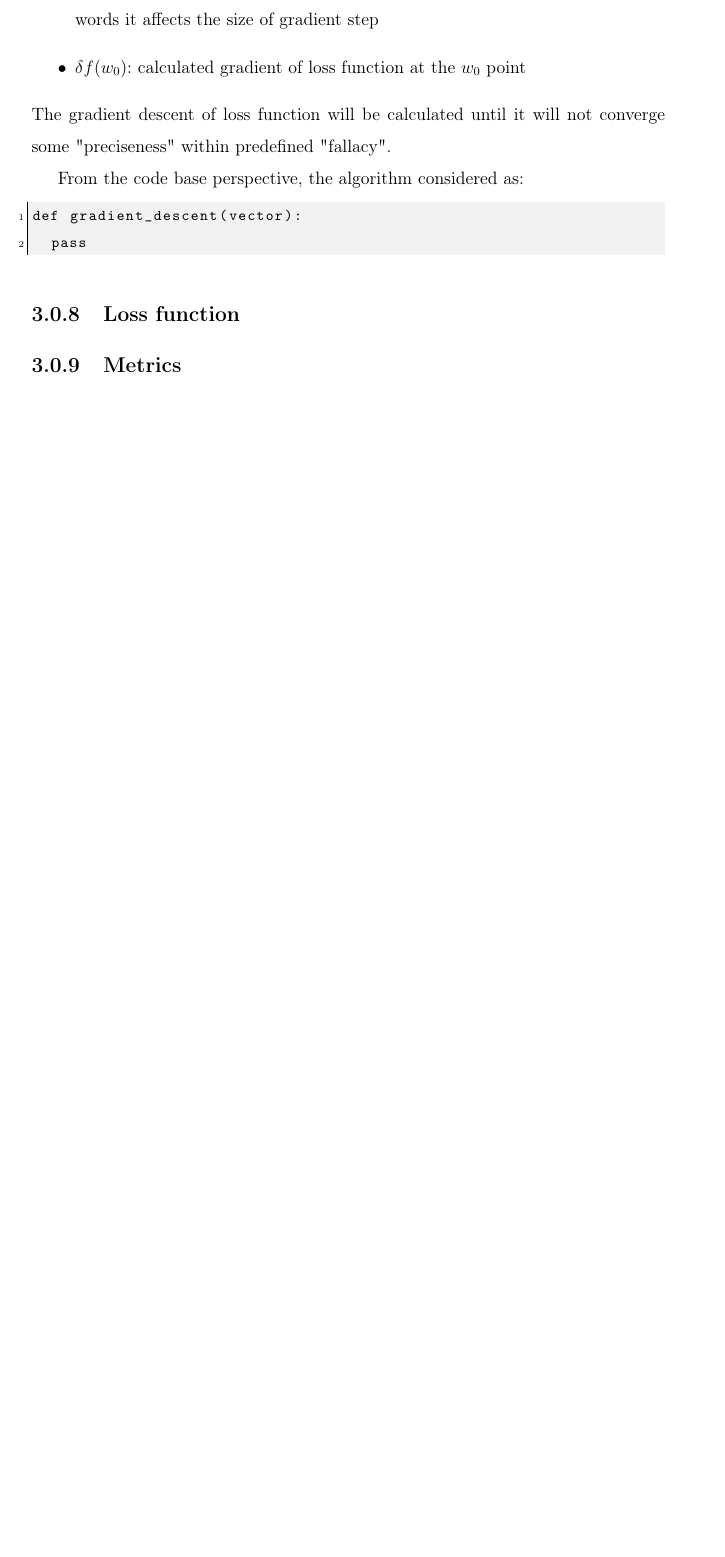
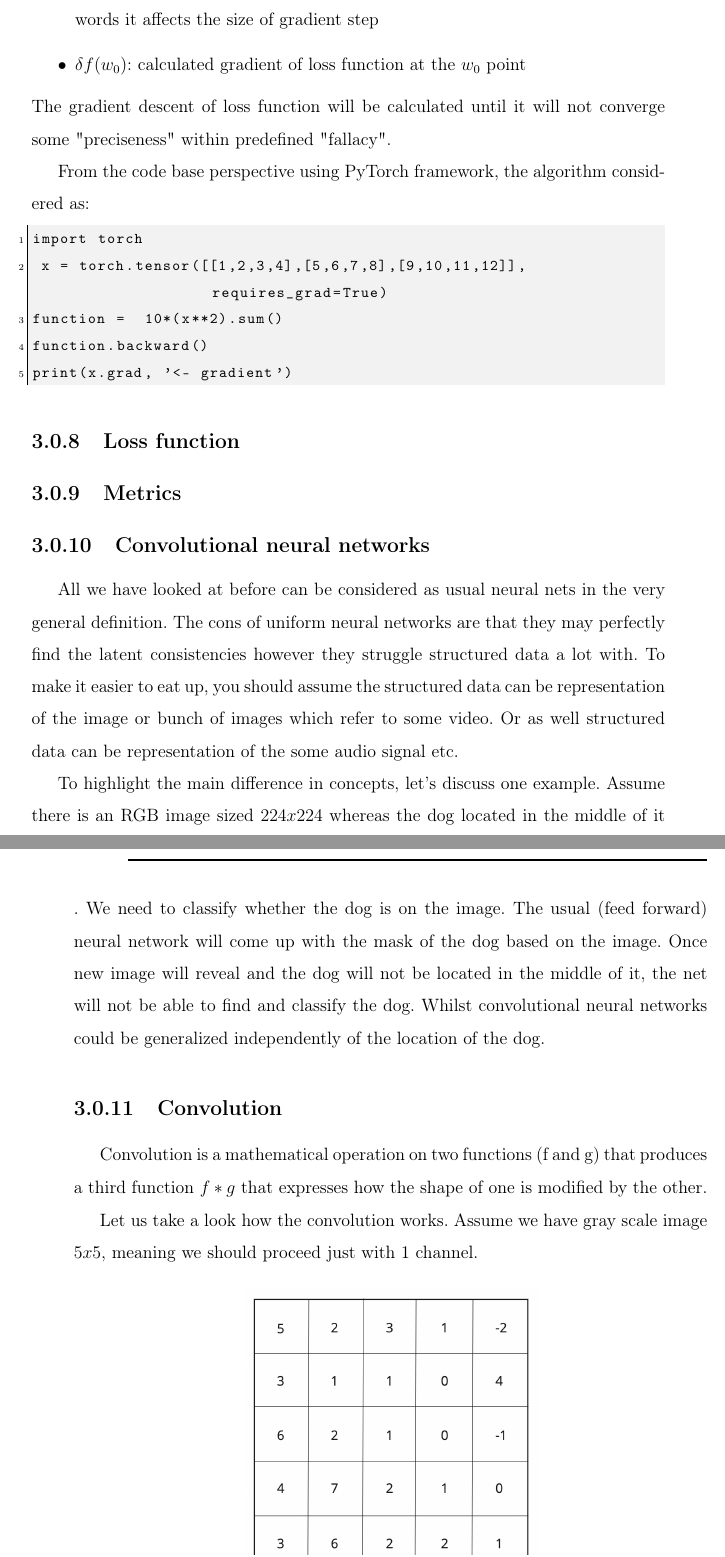
Before and after one commit to MaxKumundzhiev/EotvosLorandUniversity2021, a LaTeX thesis (thesis.tex, which reads chapters/deep_learning.tex): part of page 24 of 26 before the commit and two parts of pages 24 and 25 of 28 after it, the two joined at a grey line, cut so that both start at the same text, the shorter picture padded with empty space. Compiled offline with pdfLaTeX.

Commit message:
deep learning/convolution

```diff
--- a/chapters/deep_learning.tex
+++ b/chapters/deep_learning.tex
@@ -177,15 +177,28 @@ Let us take a closer look at the formula above:
 \end{itemize}
 The gradient descent of loss function will be calculated until it will not converge some "preciseness" within predefined "fallacy".
 
-From the code base perspective, the algorithm considered as:
+
+From the code base perspective using PyTorch framework, the algorithm considered as:
 \begin{lstlisting}
-def gradient_descent(vector):
-  pass
+import torch
+ x = torch.tensor([[1,2,3,4],[5,6,7,8],[9,10,11,12]],                requires_grad=True)
+function =  10*(x**2).sum()
+function.backward()
+print(x.grad, '<- gradient')
 \end{lstlisting}
 
+\subsection{Loss function}
+%TDB
+\subsection{Metrics}
+%TDB
 
+\subsection{Convolutional neural networks}
+All we have looked at before can be considered as usual neural nets in the very general definition. The cons of uniform neural networks are that they may perfectly find the latent consistencies however they struggle structured data a lot with. To make it easier to eat up, you should assume the structured data can be representation of the image or bunch of images which refer to some video. Or as well structured data can be representation of the some audio signal etc.
 
-\subsection{Loss function}
+To highlight the main difference in concepts, let's discuss one example.
+Assume there is an RGB image sized $224x224$ whereas the dog located in the middle of it . We need to classify whether the dog is on the image. The usual (feed forward) neural network will come up with the mask of the dog based on the image. Once new image will reveal and the dog will not be located in the middle of it, the net will not be able to find and classify the dog. Whilst convolutional neural networks could be generalized independently of the location of the dog.
 
+\subsection{Convolution}
+Convolution is a mathematical operation on two functions (f and g) that produces a third function $f*g$ that expresses how the shape of one is modified by the other.
 
-\subsection{Metrics}
+Let us take a look how the convolution works. Assume we have gray scale image $5x5$, meaning we should proceed just with 1 channel.
@@ -191,0 +223 @@ def gradient_descent(vector):
+\end{figure}
```
Also changed, not shown: images/1_channel.jpg (added), images/convolution.jpg (added), chapters/deep_learning.tex (18 more changed lines).
